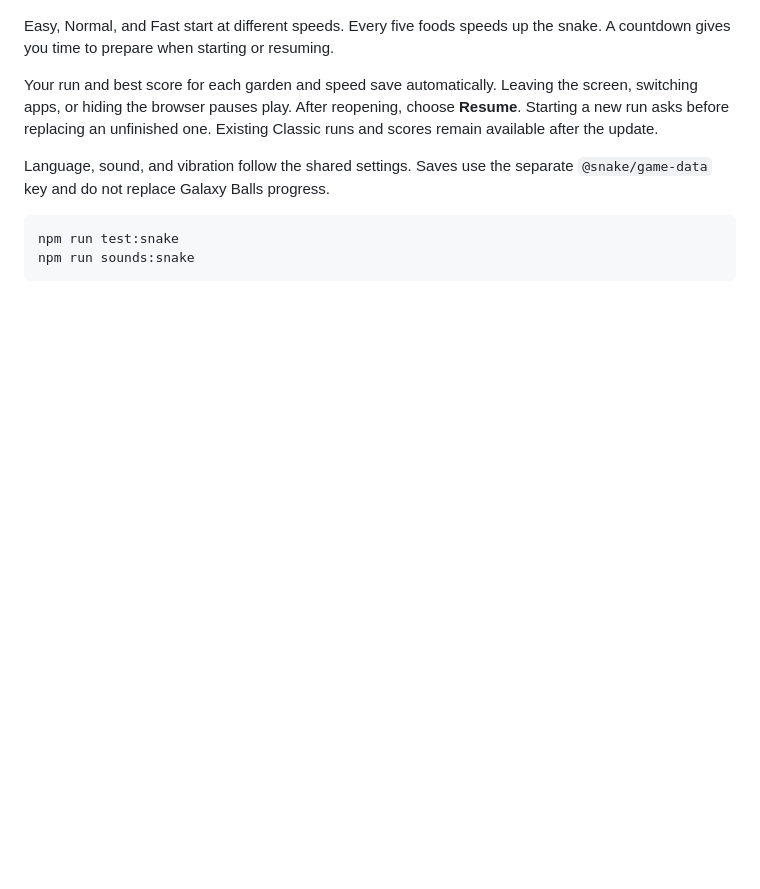
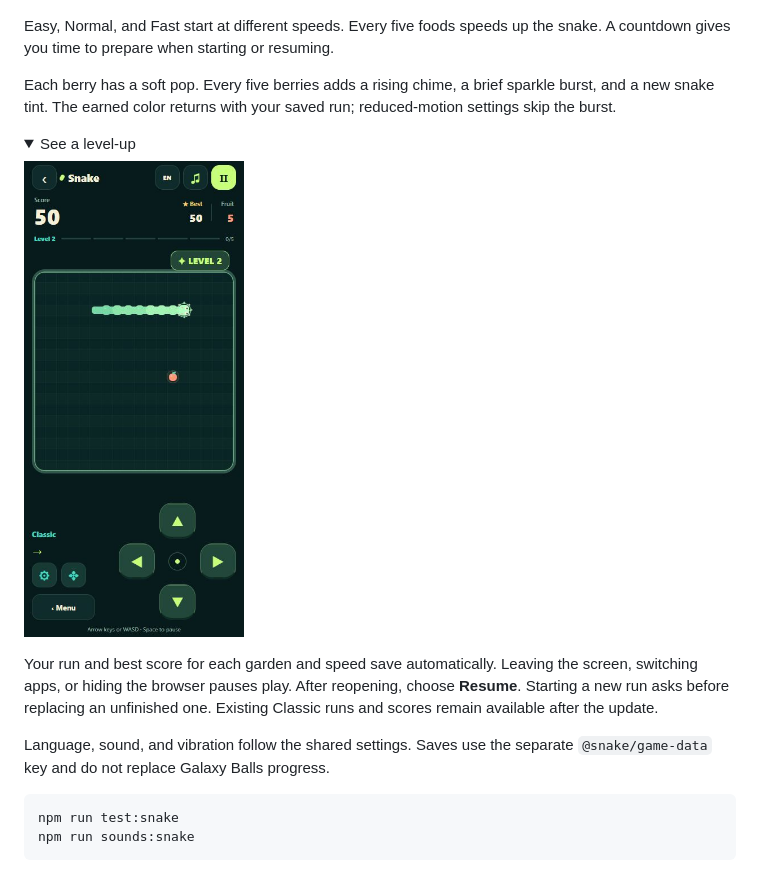
Before and after one commit to natnaelmekuriaw/GalaxyBalls2, a Markdown page: docs/snake.md, the part around the change. Rendered like a GitHub page; pictures changed too: docs/images/snake-level-up.jpg (added); folded sections open; blank space fills up the shorter version.

Commit message:
docs(snake): show berry and level-up rewards

```diff
--- a/docs/snake.md
+++ b/docs/snake.md
@@ -46,6 +46,17 @@ the snake starts moving when the countdown finishes.
 Easy, Normal, and Fast start at different speeds. Every five foods speeds up the
 snake. A countdown gives you time to prepare when starting or resuming.
 
+Each berry has a soft pop. Every five berries adds a rising chime, a brief sparkle
+burst, and a new snake tint. The earned color returns with your saved run;
+reduced-motion settings skip the burst.
+
+<details>
+<summary>See a level-up</summary>
+
+<a href="images/snake-level-up.jpg"><img src="images/snake-level-up.jpg" width="220" alt="Level 2 Snake with a mint trail, pickup sparkles, and a level-up banner" /></a>
+
+</details>
+
 Your run and best score for each garden and speed save automatically. Leaving the screen,
 switching apps, or hiding the browser pauses play. After reopening, choose
 **Resume**. Starting a new run asks before replacing an unfinished one.
```
